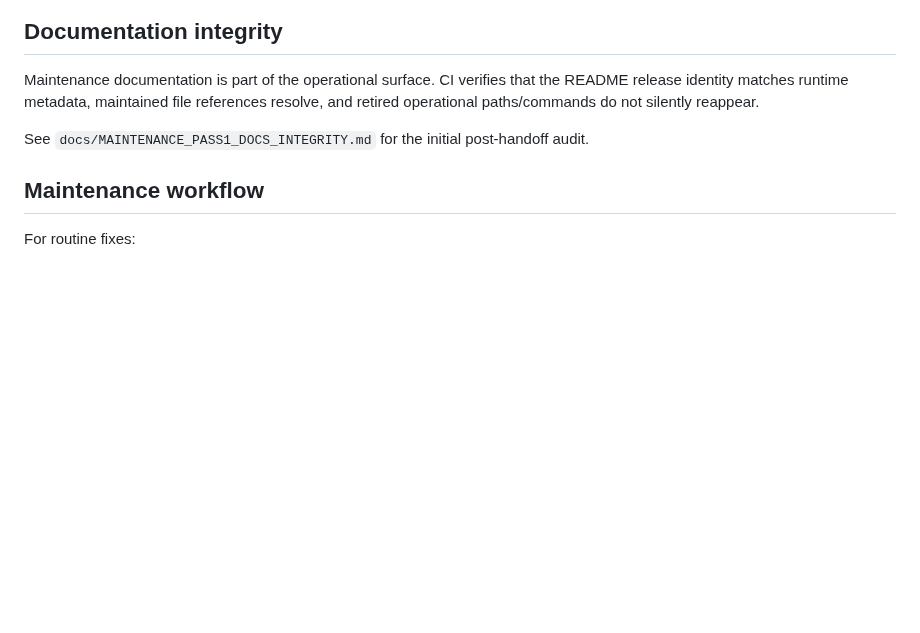
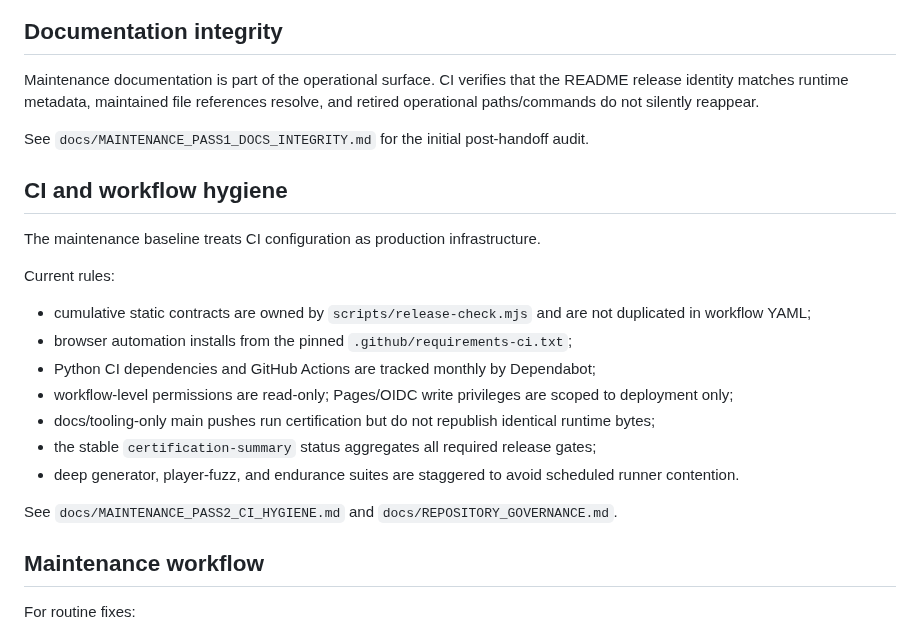
Before and after one commit to thiepn/puzzle, a Markdown page: docs/MAINTENANCE_BASELINE.md, the part around the change. GitHub-like rendering; blank space fills up the shorter version.

Commit message:
Maintenance Pass 2: add CI hygiene invariants

```diff
--- a/docs/MAINTENANCE_BASELINE.md
+++ b/docs/MAINTENANCE_BASELINE.md
@@ -149,6 +149,22 @@ Maintenance documentation is part of the operational surface. CI verifies that t
 
 See `docs/MAINTENANCE_PASS1_DOCS_INTEGRITY.md` for the initial post-handoff audit.
 
+## CI and workflow hygiene
+
+The maintenance baseline treats CI configuration as production infrastructure.
+
+Current rules:
+
+- cumulative static contracts are owned by `scripts/release-check.mjs` and are not duplicated in workflow YAML;
+- browser automation installs from the pinned `.github/requirements-ci.txt`;
+- Python CI dependencies and GitHub Actions are tracked monthly by Dependabot;
+- workflow-level permissions are read-only; Pages/OIDC write privileges are scoped to deployment only;
+- docs/tooling-only main pushes run certification but do not republish identical runtime bytes;
+- the stable `certification-summary` status aggregates all required release gates;
+- deep generator, player-fuzz, and endurance suites are staggered to avoid scheduled runner contention.
+
+See `docs/MAINTENANCE_PASS2_CI_HYGIENE.md` and `docs/REPOSITORY_GOVERNANCE.md`.
+
 ## Maintenance workflow
 
 For routine fixes:
```
